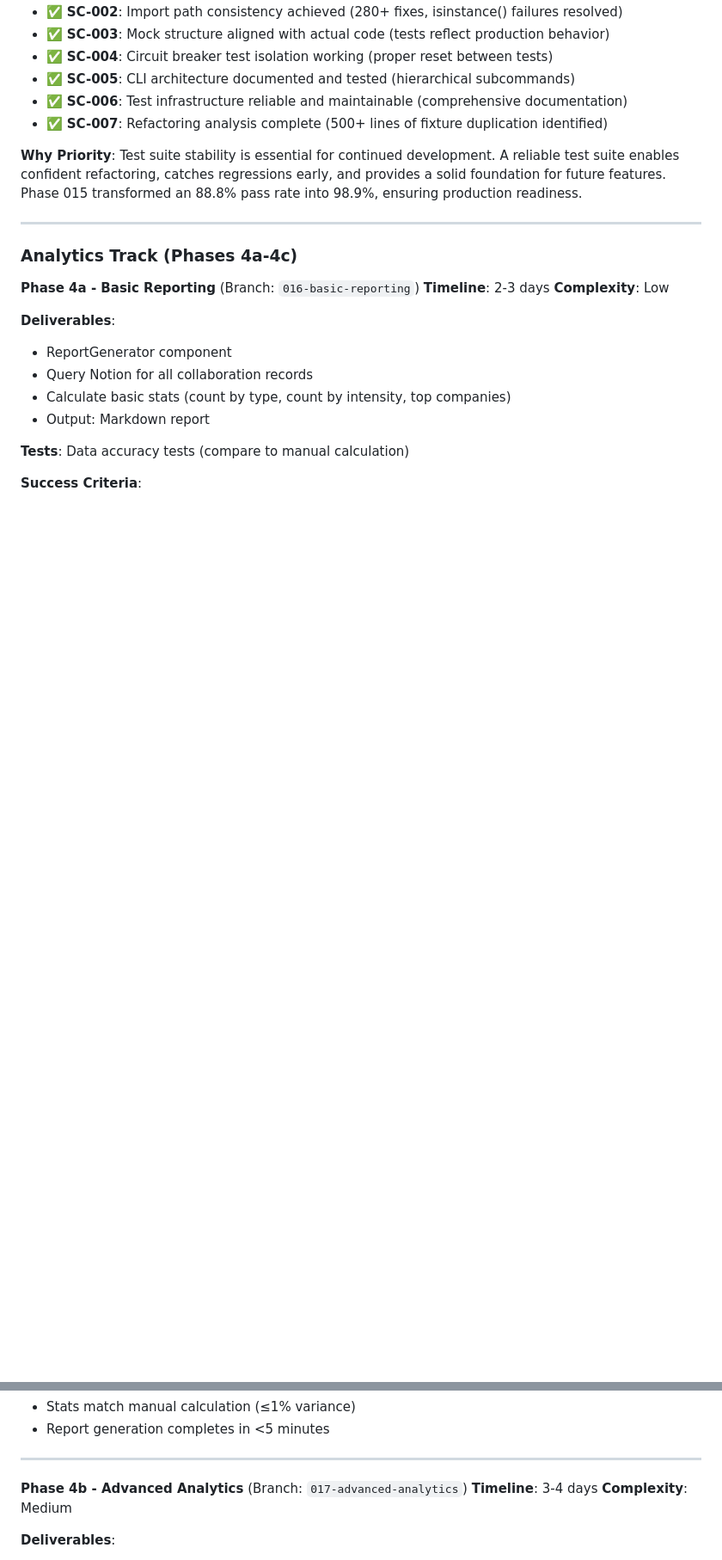
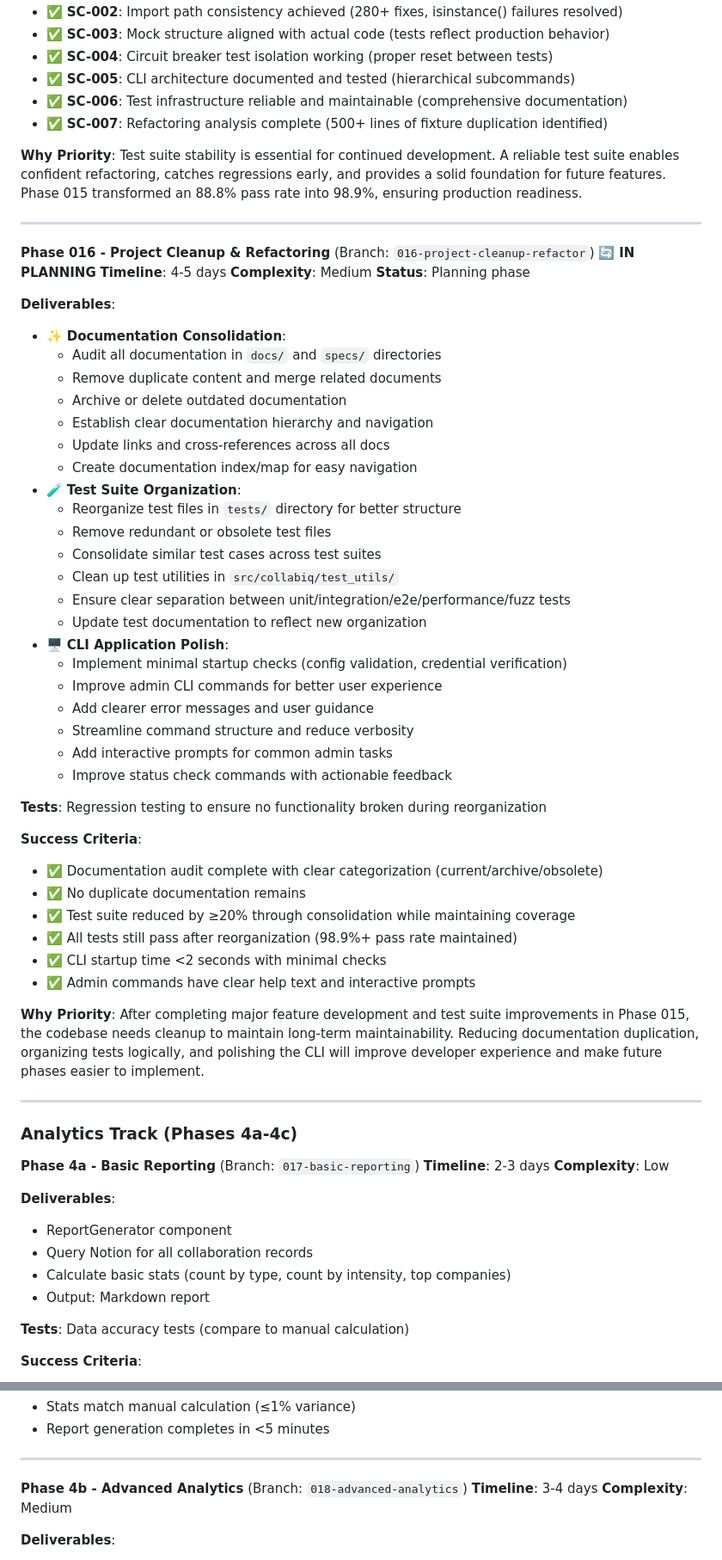
Before and after one commit to limmutable/CollabIQ, a Markdown page: docs/architecture/ROADMAP.md, 2 parts joined by grey strips. Shown at 86% size. Rendered like a GitHub page; blank space fills up the shorter version.

```diff
--- a/docs/architecture/ROADMAP.md
+++ b/docs/architecture/ROADMAP.md
@@ -546,9 +547,51 @@ Notion users: ["김철수", "이영희", "박지민"]
 
 ---
 
+**Phase 016 - Project Cleanup & Refactoring** (Branch: `016-project-cleanup-refactor`) 🔄 **IN PLANNING**
+**Timeline**: 4-5 days
+**Complexity**: Medium
+**Status**: Planning phase
+
+**Deliverables**:
+- ✨ **Documentation Consolidation**:
+  - Audit all documentation in `docs/` and `specs/` directories
+  - Remove duplicate content and merge related documents
+  - Archive or delete outdated documentation
+  - Establish clear documentation hierarchy and navigation
+  - Update links and cross-references across all docs
+  - Create documentation index/map for easy navigation
+- 🧪 **Test Suite Organization**:
+  - Reorganize test files in `tests/` directory for better structure
+  - Remove redundant or obsolete test files
+  - Consolidate similar test cases across test suites
+  - Clean up test utilities in `src/collabiq/test_utils/`
+  - Ensure clear separation between unit/integration/e2e/performance/fuzz tests
+  - Update test documentation to reflect new organization
+- 🖥️ **CLI Application Polish**:
+  - Implement minimal startup checks (config validation, credential verification)
+  - Improve admin CLI commands for better user experience
+  - Add clearer error messages and user guidance
+  - Streamline command structure and reduce verbosity
+  - Add interactive prompts for common admin tasks
+  - Improve status check commands with actionable feedback
+
+**Tests**: Regression testing to ensure no functionality broken during reorganization
+
+**Success Criteria**:
+- ✅ Documentation audit complete with clear categorization (current/archive/obsolete)
+- ✅ No duplicate documentation remains
+- ✅ Test suite reduced by ≥20% through consolidation while maintaining coverage
+- ✅ All tests still pass after reorganization (98.9%+ pass rate maintained)
+- ✅ CLI startup time <2 seconds with minimal checks
+- ✅ Admin commands have clear help text and interactive prompts
+
+**Why Priority**: After completing major feature development and test suite improvements in Phase 015, the codebase needs cleanup to maintain long-term maintainability. Reducing documentation duplication, organizing tests logically, and polishing the CLI will improve developer experience and make future phases easier to implement.
+
+---
+
 ### Analytics Track (Phases 4a-4c)
 
-**Phase 4a - Basic Reporting** (Branch: `016-basic-reporting`)
+**Phase 4a - Basic Reporting** (Branch: `017-basic-reporting`)
 **Timeline**: 2-3 days
 **Complexity**: Low
 
@@ -566,7 +609,7 @@ Notion users: ["김철수", "이영희", "박지민"]
 
 ---
 
-**Phase 4b - Advanced Analytics** (Branch: `017-advanced-analytics`)
+**Phase 4b - Advanced Analytics** (Branch: `018-advanced-analytics`)
 **Timeline**: 3-4 days
 **Complexity**: Medium
 
```
Also changed, not shown: other parts of docs/architecture/ROADMAP.md (+21 -16 lines).
